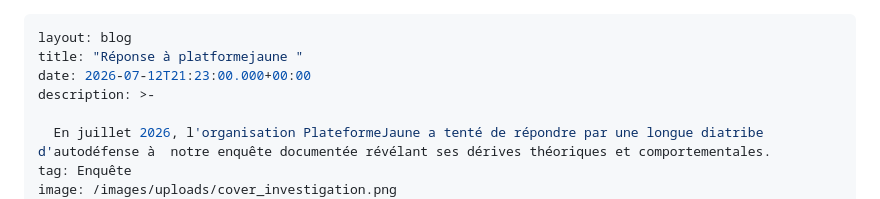
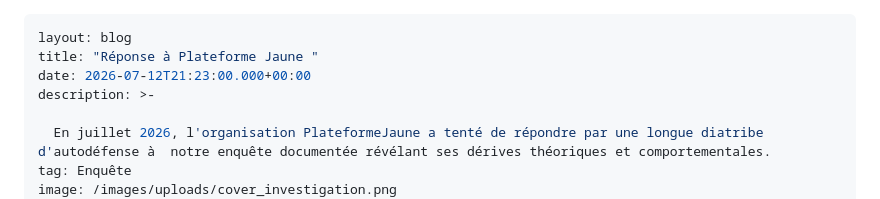
Before and after one commit to lignerouge/Antiplateformejaune, a Markdown page: _posts/2026-07-12-réponse-à-platformejaune.md, the part around the change. Drawn GitHub-style.

Commit message:
Update Articles de Blog “2026-07-12-réponse-à-platformejaune”

```diff
--- a/_posts/2026-07-12-réponse-à-platformejaune.md
+++ b/_posts/2026-07-12-réponse-à-platformejaune.md
@@ -1,6 +1,6 @@
 ---
 layout: blog
-title: "Réponse à platformejaune "
+title: "Réponse à Plateforme Jaune "
 date: 2026-07-12T21:23:00.000+00:00
 description: >-
 
```
